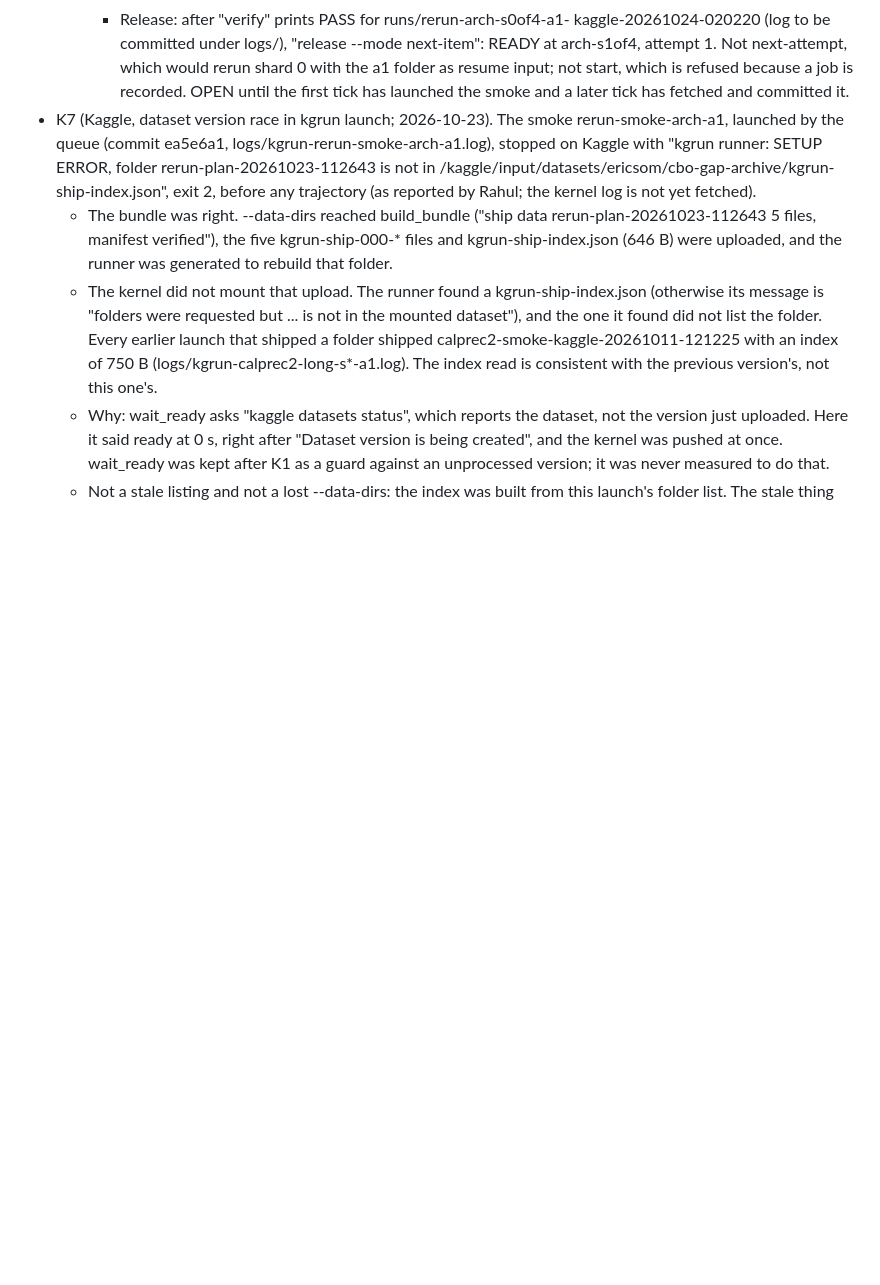
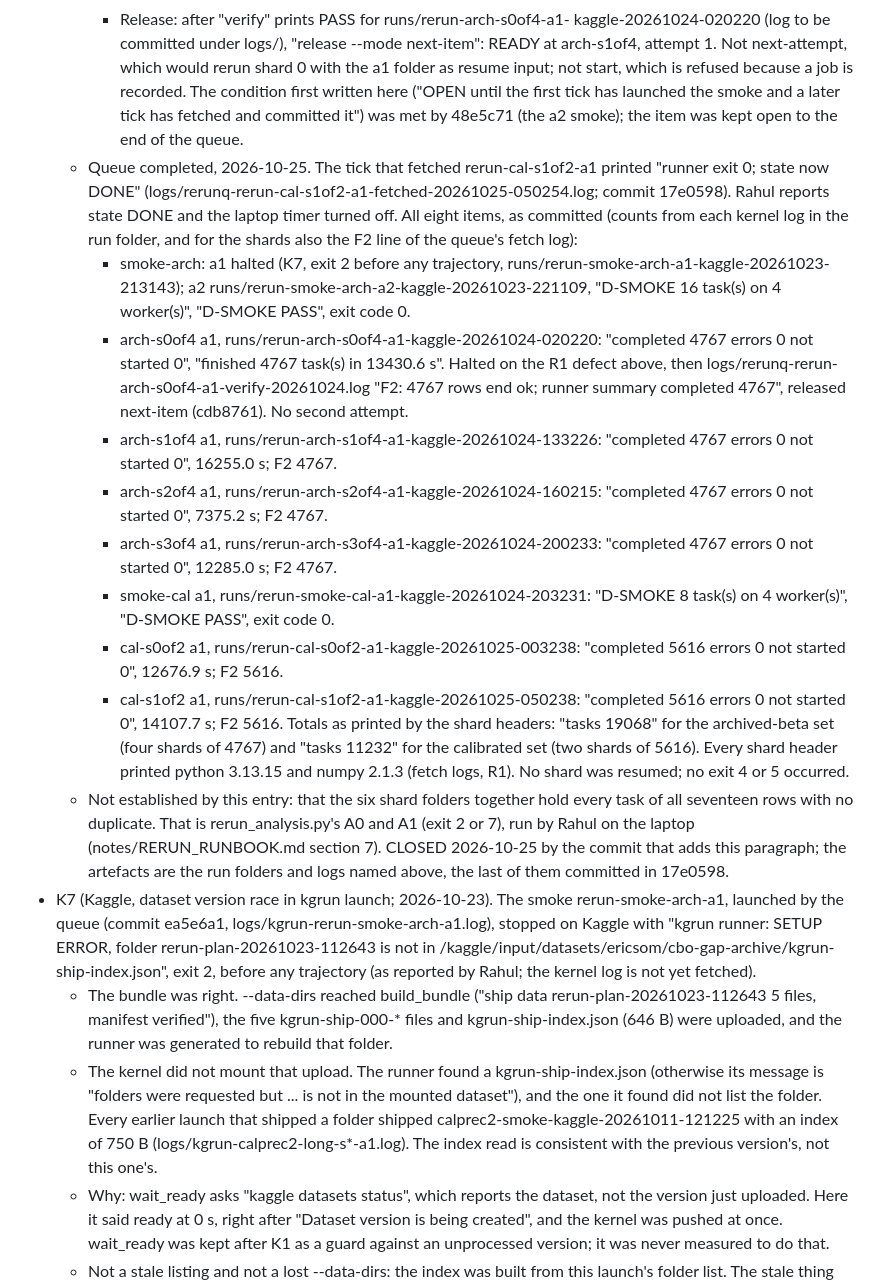
Before and after one commit to rahul-k-mishra/cbo-gap-final, a Markdown page: notes/DEFECT_LEDGER.md, the part around the change. Rendered like a GitHub page; blank space fills up the shorter version.

Commit message:
Ledger K6 closed: rerun queue DONE, all eight items committed; 19068 archived-beta and 11232 calibrated tasks, errors 0 (logs/rerunq-rerun-cal-s1of2-a1-fetched-20261025-050254.log, 17e0598)
Co-Authored-By: Claude Opus 5.5 <noreply@anthropic.com>

```diff
--- a/notes/DEFECT_LEDGER.md
+++ b/notes/DEFECT_LEDGER.md
@@ -2288,8 +2288,51 @@ ENVIRONMENT.md (G2 closed).
       next-attempt, which would rerun shard 0 with the a1 folder as
       resume input; not start, which is refused because a job is
       recorded.
-  OPEN until the first tick has launched the smoke and a later tick has
-  fetched and committed it.
+  The condition first written here ("OPEN until the first tick has
+  launched the smoke and a later tick has fetched and committed it") was
+  met by 48e5c71 (the a2 smoke); the item was kept open to the end of the
+  queue.
+  - Queue completed, 2026-10-25. The tick that fetched
+    rerun-cal-s1of2-a1 printed "runner exit 0; state now DONE"
+    (logs/rerunq-rerun-cal-s1of2-a1-fetched-20261025-050254.log; commit
+    17e0598). Rahul reports state DONE and the laptop timer turned off.
+    All eight items, as committed (counts from each kernel log in the
+    run folder, and for the shards also the F2 line of the queue's
+    fetch log):
+    - smoke-arch: a1 halted (K7, exit 2 before any trajectory,
+      runs/rerun-smoke-arch-a1-kaggle-20261023-213143); a2
+      runs/rerun-smoke-arch-a2-kaggle-20261023-221109, "D-SMOKE  16
+      task(s) on 4 worker(s)", "D-SMOKE PASS", exit code 0.
+    - arch-s0of4 a1, runs/rerun-arch-s0of4-a1-kaggle-20261024-020220:
+      "completed 4767  errors 0  not started 0", "finished 4767 task(s)
+      in 13430.6 s". Halted on the R1 defect above, then
+      logs/rerunq-rerun-arch-s0of4-a1-verify-20261024.log "F2: 4767 rows
+      end ok; runner summary completed 4767", released next-item
+      (cdb8761). No second attempt.
+    - arch-s1of4 a1, runs/rerun-arch-s1of4-a1-kaggle-20261024-133226:
+      "completed 4767  errors 0  not started 0", 16255.0 s; F2 4767.
+    - arch-s2of4 a1, runs/rerun-arch-s2of4-a1-kaggle-20261024-160215:
+      "completed 4767  errors 0  not started 0", 7375.2 s; F2 4767.
+    - arch-s3of4 a1, runs/rerun-arch-s3of4-a1-kaggle-20261024-200233:
+      "completed 4767  errors 0  not started 0", 12285.0 s; F2 4767.
+    - smoke-cal a1, runs/rerun-smoke-cal-a1-kaggle-20261024-203231:
+      "D-SMOKE  8 task(s) on 4 worker(s)", "D-SMOKE PASS", exit code 0.
+    - cal-s0of2 a1, runs/rerun-cal-s0of2-a1-kaggle-20261025-003238:
+      "completed 5616  errors 0  not started 0", 12676.9 s; F2 5616.
+    - cal-s1of2 a1, runs/rerun-cal-s1of2-a1-kaggle-20261025-050238:
+      "completed 5616  errors 0  not started 0", 14107.7 s; F2 5616.
+    Totals as printed by the shard headers: "tasks    19068" for the
+    archived-beta set (four shards of 4767) and "tasks    11232" for the
+    calibrated set (two shards of 5616). Every shard header printed
+    python 3.13.15 and numpy 2.1.3 (fetch logs, R1). No shard was
+    resumed; no exit 4 or 5 occurred.
+  - Not established by this entry: that the six shard folders together
+    hold every task of all seventeen rows with no duplicate. That is
+    rerun_analysis.py's A0 and A1 (exit 2 or 7), run by Rahul on the
+    laptop (notes/RERUN_RUNBOOK.md section 7).
+  CLOSED 2026-10-25 by the commit that adds this paragraph; the
+  artefacts are the run folders and logs named above, the last of them
+  committed in 17e0598.
 - K7 (Kaggle, dataset version race in kgrun launch; 2026-10-23). The smoke
   rerun-smoke-arch-a1, launched by the queue (commit ea5e6a1,
   logs/kgrun-rerun-smoke-arch-a1.log), stopped on Kaggle with "kgrun
```
